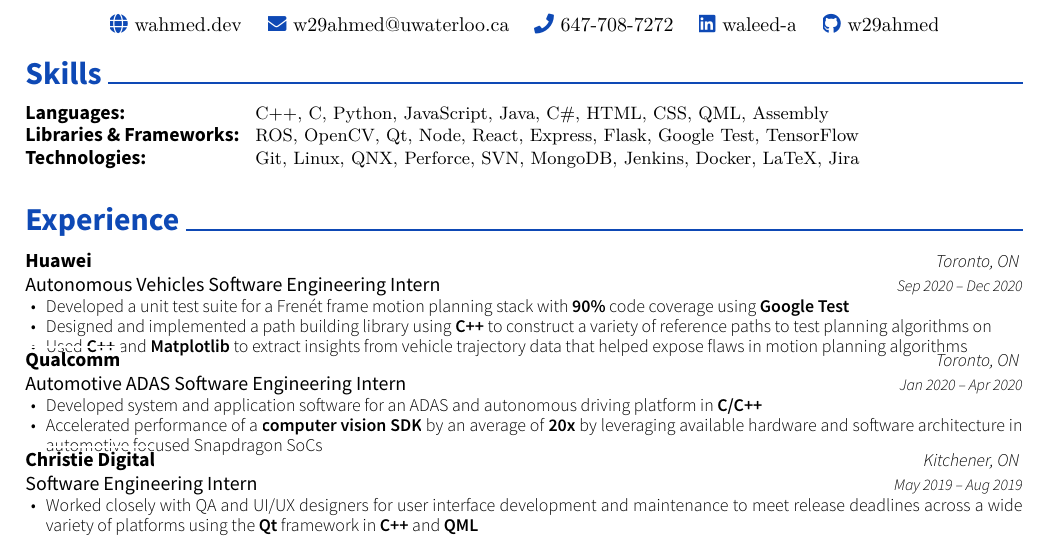
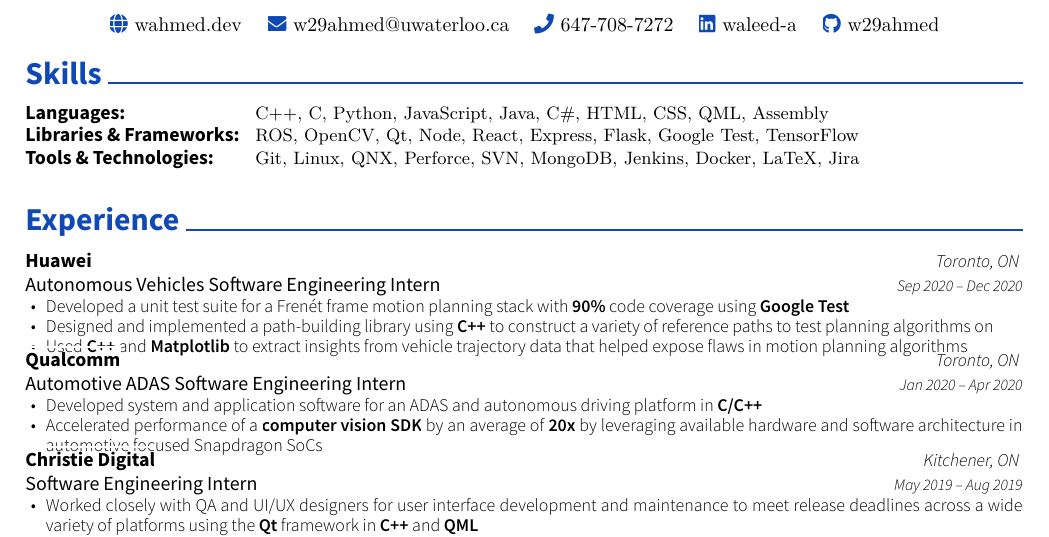
Before and after one commit to w29ahmed/Waleed-Resume-v3, a LaTeX CV (resume.tex): part of the page, cut so that both start at the same text. Compiled offline with XeLaTeX.

Commit message:
tools & technologies

```diff
--- a/resume.tex
+++ b/resume.tex
@@ -67,7 +67,7 @@
 	{\def\arraystretch{1.15}{\begin{tabular}{ l l }
 		Languages:  & \hspace{1mm} {\skill{ C++, C, Python, JavaScript, Java, C\#, HTML, CSS, QML, Assembly}} \\
 		Libraries \& Frameworks:  & \hspace{1mm} {\skill{ ROS, OpenCV, Qt, Node, React, Express, Flask, Google Test, TensorFlow}} \\
-		Technologies:  & \hspace{1mm} {\skill{ Git, Linux, QNX, Perforce, SVN, MongoDB, Jenkins, Docker, LaTeX, Jira}} \\
+		Tools \& Technologies:  & \hspace{1mm} {\skill{ Git, Linux, QNX, Perforce, SVN, MongoDB, Jenkins, Docker, LaTeX, Jira}} \\
 		\end{tabular}}}
 	{}
 	{}
@@ -87,7 +87,7 @@
 	{Sep 2020 – Dec 2020}
 	{\begin{cvitems}
 		\item {Developed a unit test suite for a Frenét frame motion planning stack with \textbf{90\%} code coverage using \textbf{Google Test}}
-		\item {Designed and implemented a path building library using \textbf{C++} to construct a variety of reference paths to test planning algorithms on}
+		\item {Designed and implemented a path-building library using \textbf{C++} to construct a variety of reference paths to test planning algorithms on}
 		\item {Used \textbf{C++} and \textbf{Matplotlib} to extract insights from vehicle trajectory data that helped expose flaws in motion planning algorithms}
 	\end{cvitems}}
 	\cventry
```
Also changed, not shown: Waleed_Ahmed_Resume.pdf.
